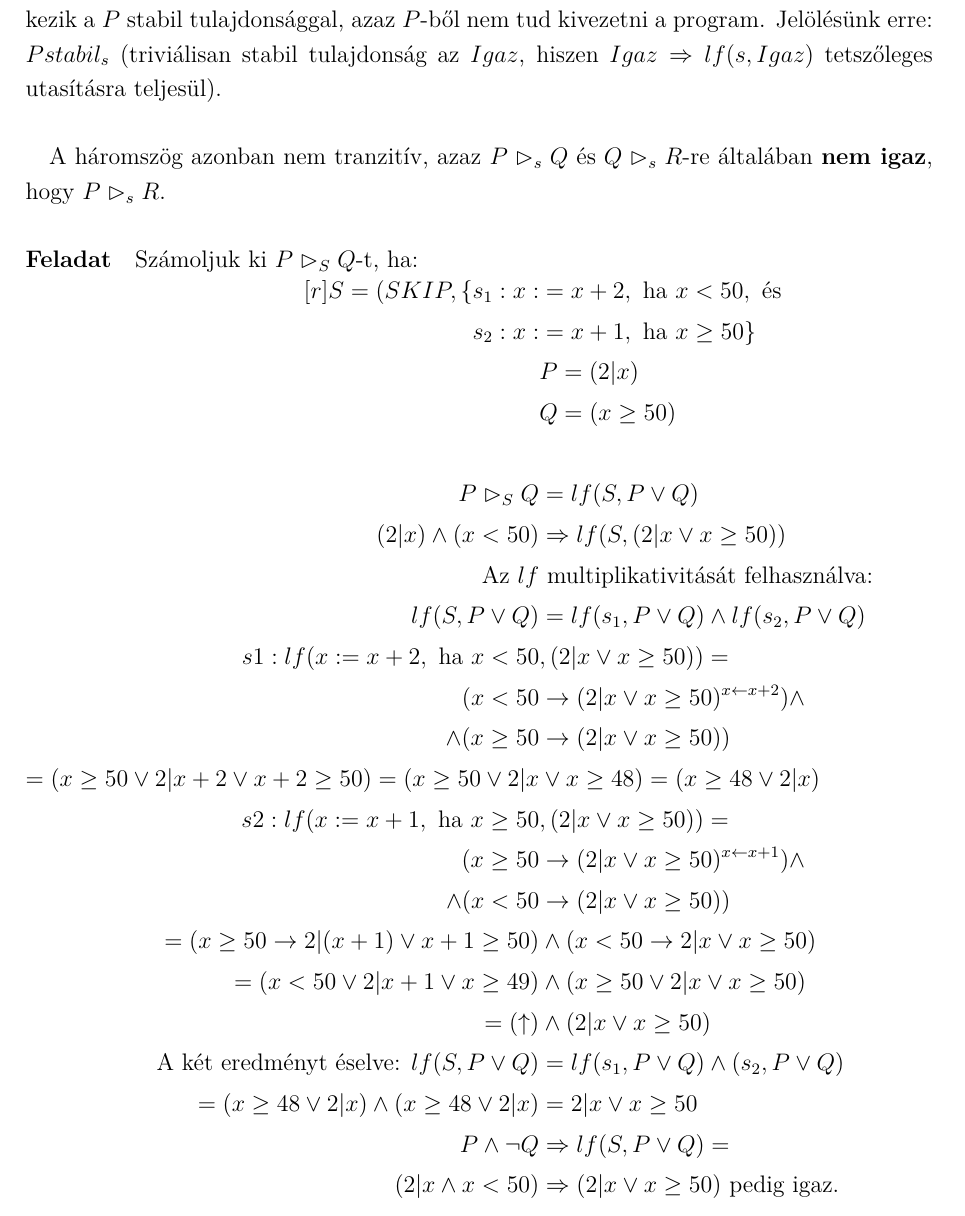
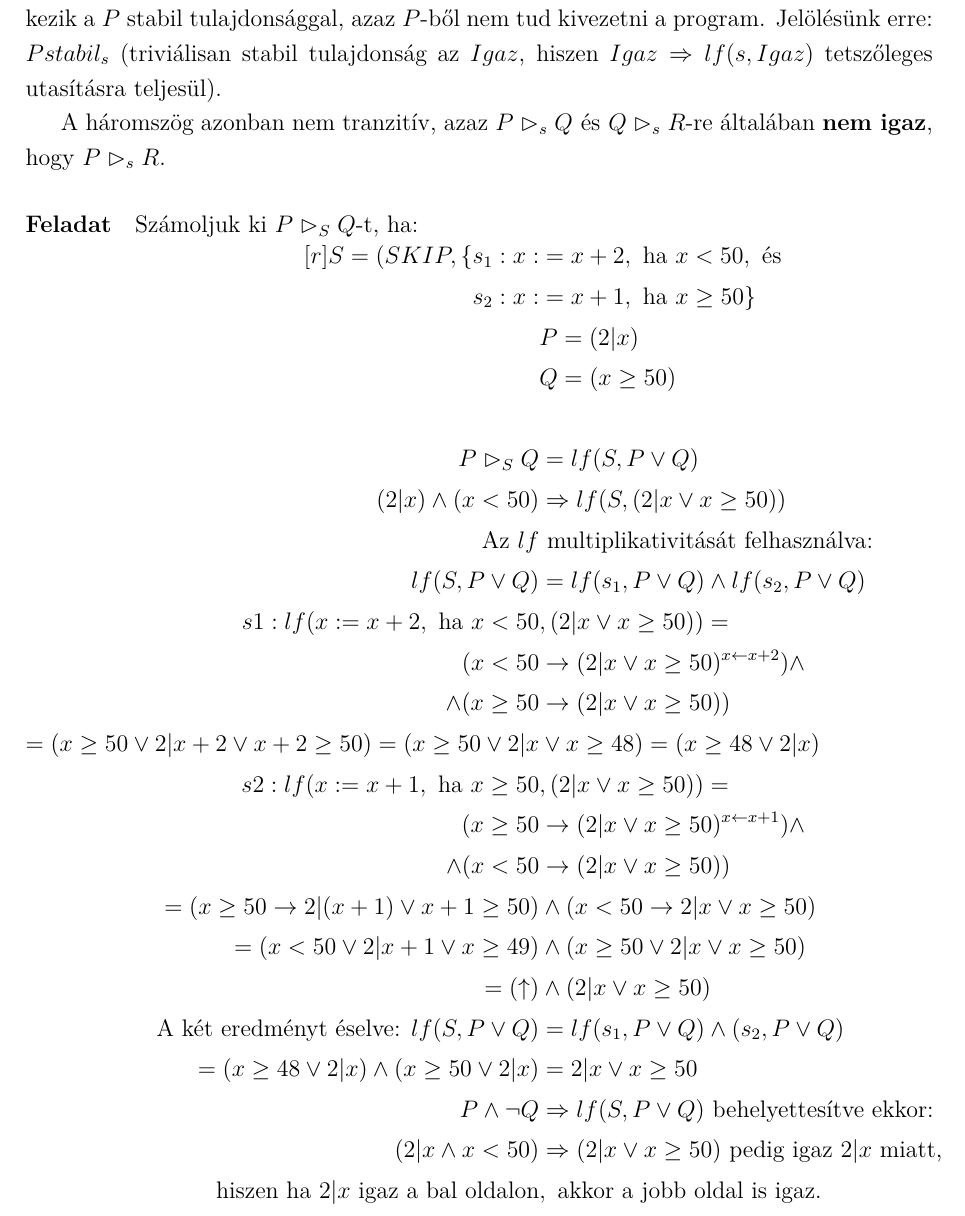
Before and after one commit to mykeesg/orsz_jegyzet, a LaTeX document (jegyzet/doc.tex): part of page 14 of 20, cut so that both start at the same text. Compiled offline with pdfLaTeX.

Commit message:
Typo fixed in exercise.

```diff
--- a/jegyzet/doc.tex
+++ b/jegyzet/doc.tex
@@ -513,7 +513,7 @@ $s = (x := x+1) \text{ és } P = (2|x) \\
 P \vartriangleright_s Hamis = P \Rightarrow lf(s,P) = (2|x) \Rightarrow lf(x:=x+1, 2|x) = (2|x) \Rightarrow (2|x)^{x \leftarrow x+1} = (2|x) \Rightarrow (2|x+1) $, ami nyilvánvaló ellentmondás, hiszen ha egy szám páros, akkor a nála eggyel nagyobb szám nem lehet szintén páros (mivel az páratlan).
 \paragraph{}Abban az esetben azonban, \textit{ha} $P \vartriangleright_s Hamis$ teljesül, akkor azt mondjuk, hogy $s$ rendelkezik a $P$ stabil tulajdonsággal, azaz $P$-ből nem tud kivezetni a program. Jelölésünk erre: $P stabil_s$ (triviálisan stabil tulajdonság az $Igaz$, hiszen $Igaz \Rightarrow lf(s,Igaz)$ tetszőleges utasításra teljesül).
 
-\paragraph{}A háromszög azonban nem tranzitív, azaz $ P \vartriangleright_s Q \text{ és } Q \vartriangleright_s R$-re általában \textbf{nem igaz}, hogy $P \vartriangleright_s R$.
+A háromszög azonban nem tranzitív, azaz $ P \vartriangleright_s Q \text{ és } Q \vartriangleright_s R$-re általában \textbf{nem igaz}, hogy $P \vartriangleright_s R$.
 
 
 \paragraph{Feladat}
@@ -540,9 +540,10 @@ s2: lf(x:=x+1, \text { ha } x\ge50 &, (2|x \lor x\ge50) ) = \\
 =(x<50 \lor 2|x+1 \lor x\ge49) &\land (x\ge50 \lor 2|x \lor x\ge50)\\
 =(\uparrow) &\land (2|x \lor x\ge50)\\
 \text{A két eredményt éselve: } lf(S,P\lor Q) &= lf(s_1,P\lor Q) \land (s_2, P \lor Q)\\
-=(x\ge48 \lor 2|x) \land (x\ge48 \lor 2|x) &= 2|x \lor x\ge50\\
-P\land \neg Q &\Rightarrow lf(S,P\lor Q) =\\
-(2|x \land x<50) &\Rightarrow (2|x \lor x\ge50) \text{ pedig igaz.}
+=(x\ge48 \lor 2|x) \land (x\ge50 \lor 2|x) &= 2|x \lor x\ge50\\
+P\land \neg Q &\Rightarrow lf(S,P\lor Q) \text{ behelyettesítve ekkor:}\\
+(2|x \land x<50) &\Rightarrow (2|x \lor x\ge50) \text{ pedig igaz }2|x\text{ miatt,}\\
+\text{hiszen ha }2|x \text{ igaz a bal oldalon}&, \text{ akkor a jobb oldal is igaz.}
 \end{aligned}
 $
 \paragraph{}Háromszög esetén szerencsére lehetőségünk van egyszerűsítések használatára, mellyel valamennyire megkönnyíthetjük a számolást.
```
Also changed, not shown: jegyzet/doc.pdf.
